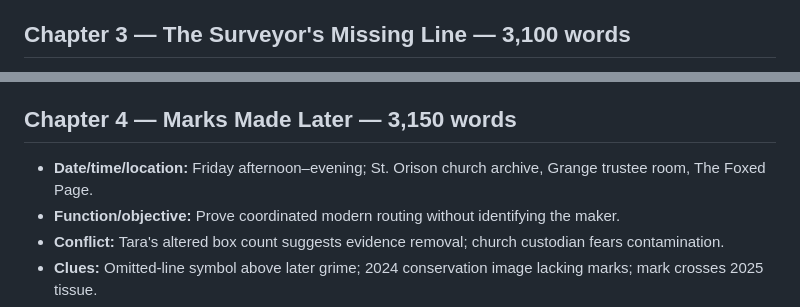
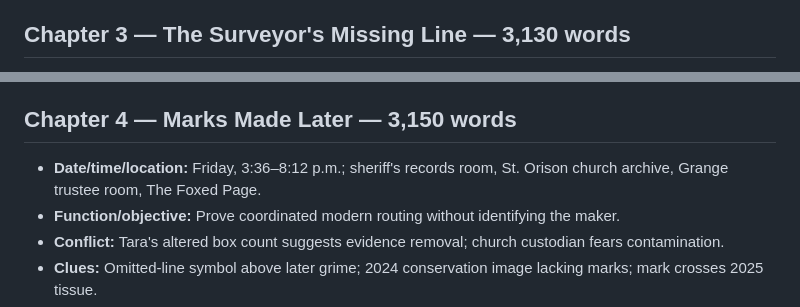
Before and after one commit to dustinober1/The-Blackwood-Ridge-Mysteries, a Markdown page: books/book-06/outline.md, 2 parts joined by grey strips. GitHub-like rendering.

```diff
--- a/books/book-06/outline.md
+++ b/books/book-06/outline.md
@@ -33,5 +33,5 @@
 - **Evidence state:** Homicide inquiry opened; no arrest basis.
 - **Knowledge boundary:** Modern mark and murder may be connected, but no proof.
 
-## Chapter 3 — The Surveyor's Missing Line — 3,100 words
+## Chapter 3 — The Surveyor's Missing Line — 3,130 words
 
@@ -49,7 +49,7 @@
 
 ## Chapter 4 — Marks Made Later — 3,150 words
 
-- **Date/time/location:** Friday afternoon–evening; St. Orison church archive, Grange trustee room, The Foxed Page.
+- **Date/time/location:** Friday, 3:36–8:12 p.m.; sheriff's records room, St. Orison church archive, Grange trustee room, The Foxed Page.
 - **Function/objective:** Prove coordinated modern routing without identifying the maker.
 - **Conflict:** Tara's altered box count suggests evidence removal; church custodian fears contamination.
 - **Clues:** Omitted-line symbol above later grime; 2024 conservation image lacking marks; mark crosses 2025 tissue.
```
Also changed, not shown: other parts of books/book-06/outline.md (+19 -16 lines).
